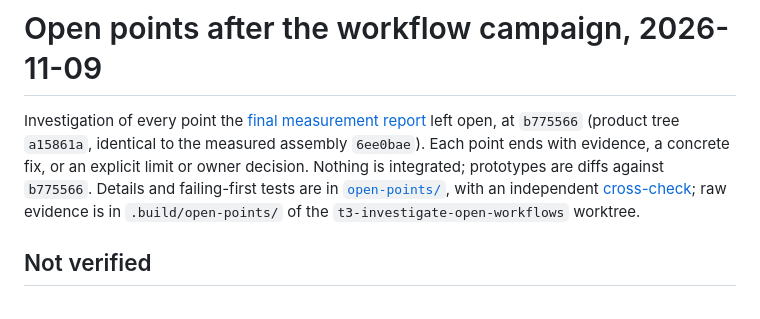
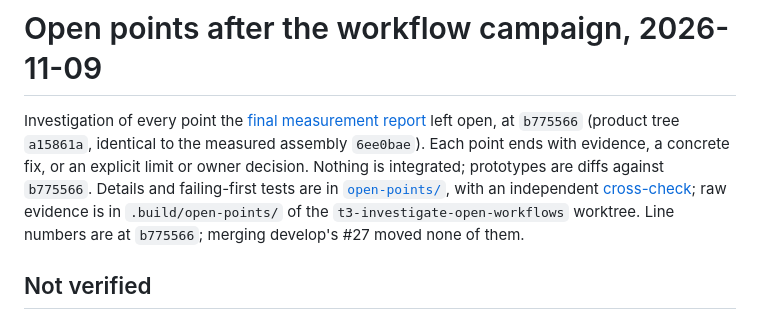
Before and after one commit to joselznom/trazo, a Markdown page: docs/open-points.md, the part around the change. GitHub-like rendering.

Commit message:
docs: say which commit the open points' line numbers refer to

```diff
--- a/docs/open-points.md
+++ b/docs/open-points.md
@@ -7,6 +7,7 @@ owner decision. Nothing is integrated; prototypes are diffs against `b775566`.
 Details and failing-first tests are in [`open-points/`](open-points/), with an
 independent [cross-check](open-points/verification.md); raw evidence is in
 `.build/open-points/` of the `t3-investigate-open-workflows` worktree.
+Line numbers are at `b775566`; merging develop's #27 moved none of them.
 
 ## Not verified
 
```
